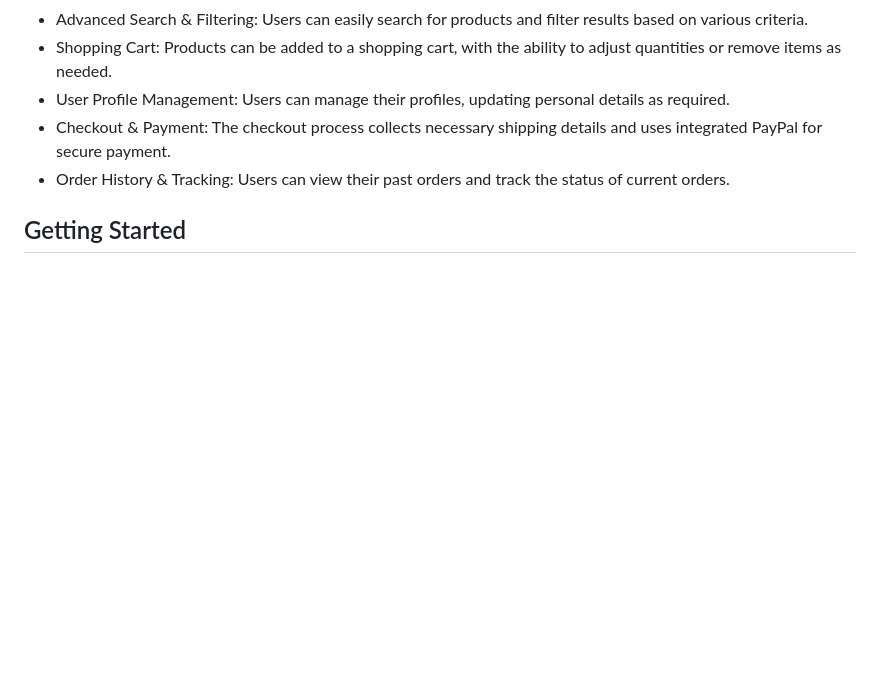
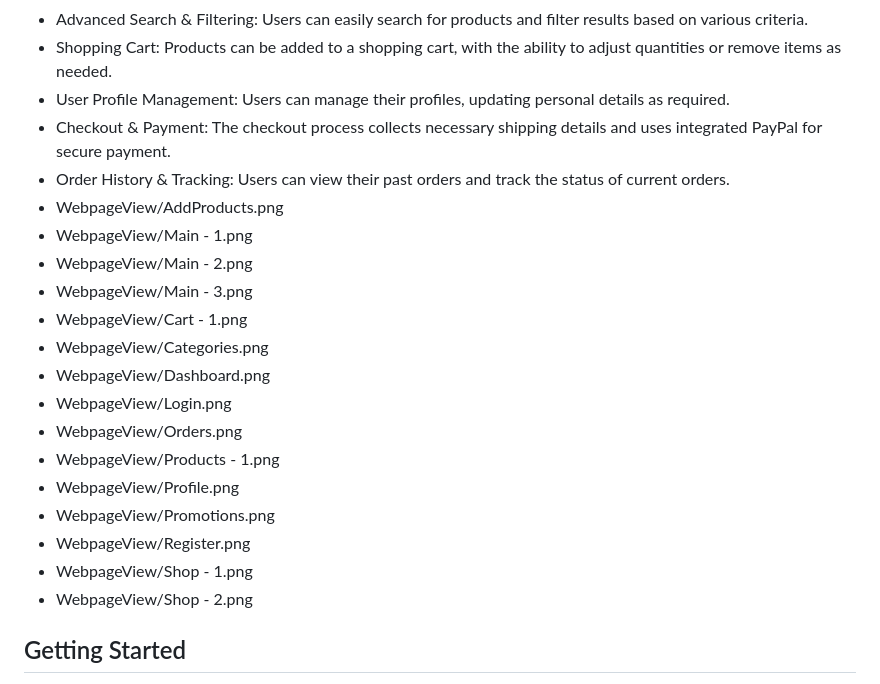
Before and after one commit to QabiEj/e-commerce, a Markdown page: README.md, the part around the change. GitHub-like rendering; blank space fills up the shorter version.

```diff
--- a/README.md
+++ b/README.md
@@ -12,6 +12,21 @@ This is a fully featured eCommerce website developed in PHP. It provides an intu
 - User Profile Management: Users can manage their profiles, updating personal details as required.
 - Checkout & Payment: The checkout process collects necessary shipping details and uses integrated PayPal for secure payment.
 - Order History & Tracking: Users can view their past orders and track the status of current orders.
+- WebpageView/AddProducts.png
+- WebpageView/Main - 1.png
+- WebpageView/Main - 2.png
+- WebpageView/Main - 3.png
+- WebpageView/Cart - 1.png
+- WebpageView/Categories.png
+- WebpageView/Dashboard.png
+- WebpageView/Login.png
+- WebpageView/Orders.png
+- WebpageView/Products - 1.png
+- WebpageView/Profile.png
+- WebpageView/Promotions.png
+- WebpageView/Register.png
+- WebpageView/Shop - 1.png
+- WebpageView/Shop - 2.png
 
 ## Getting Started
 1. Clone the repository.
```
